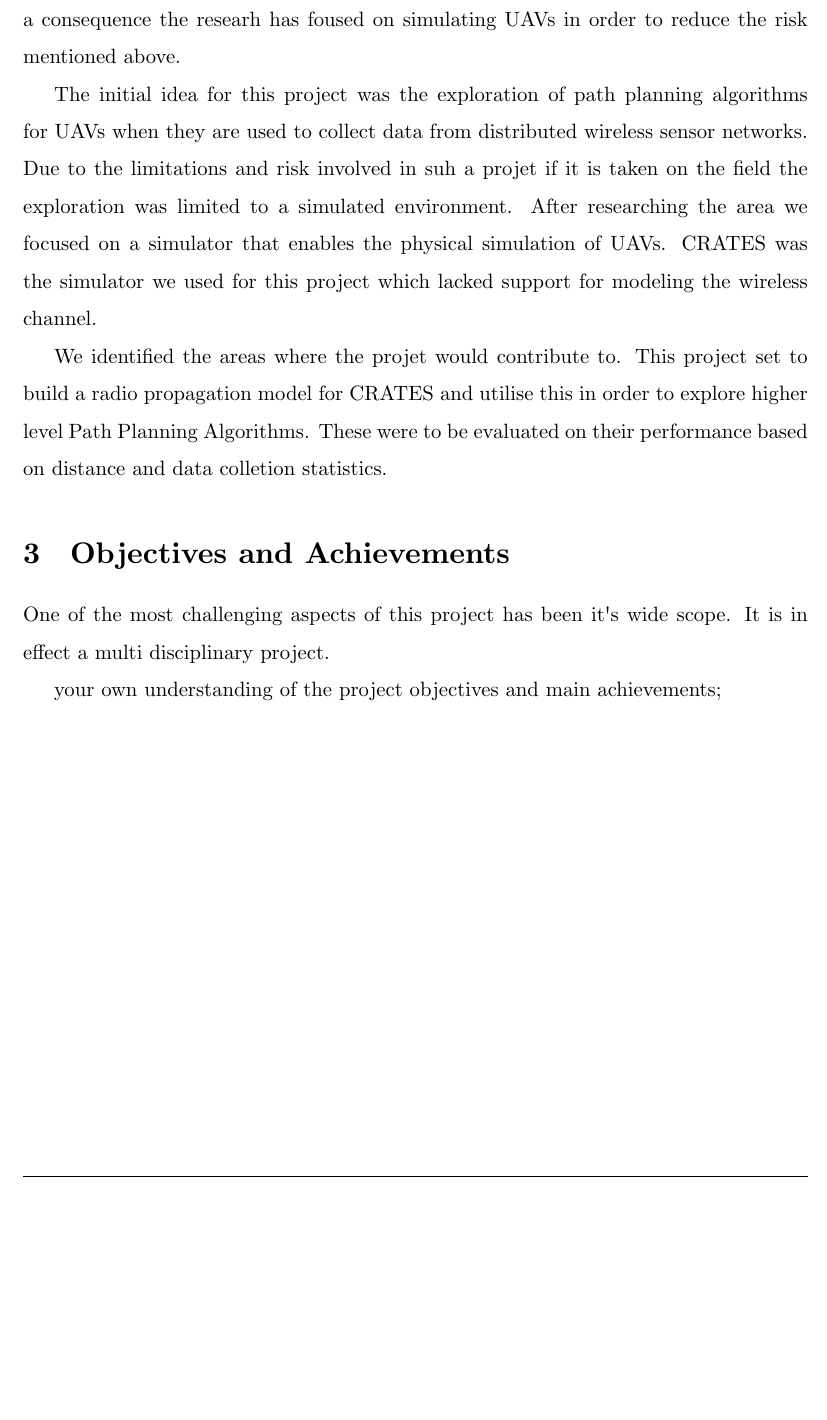
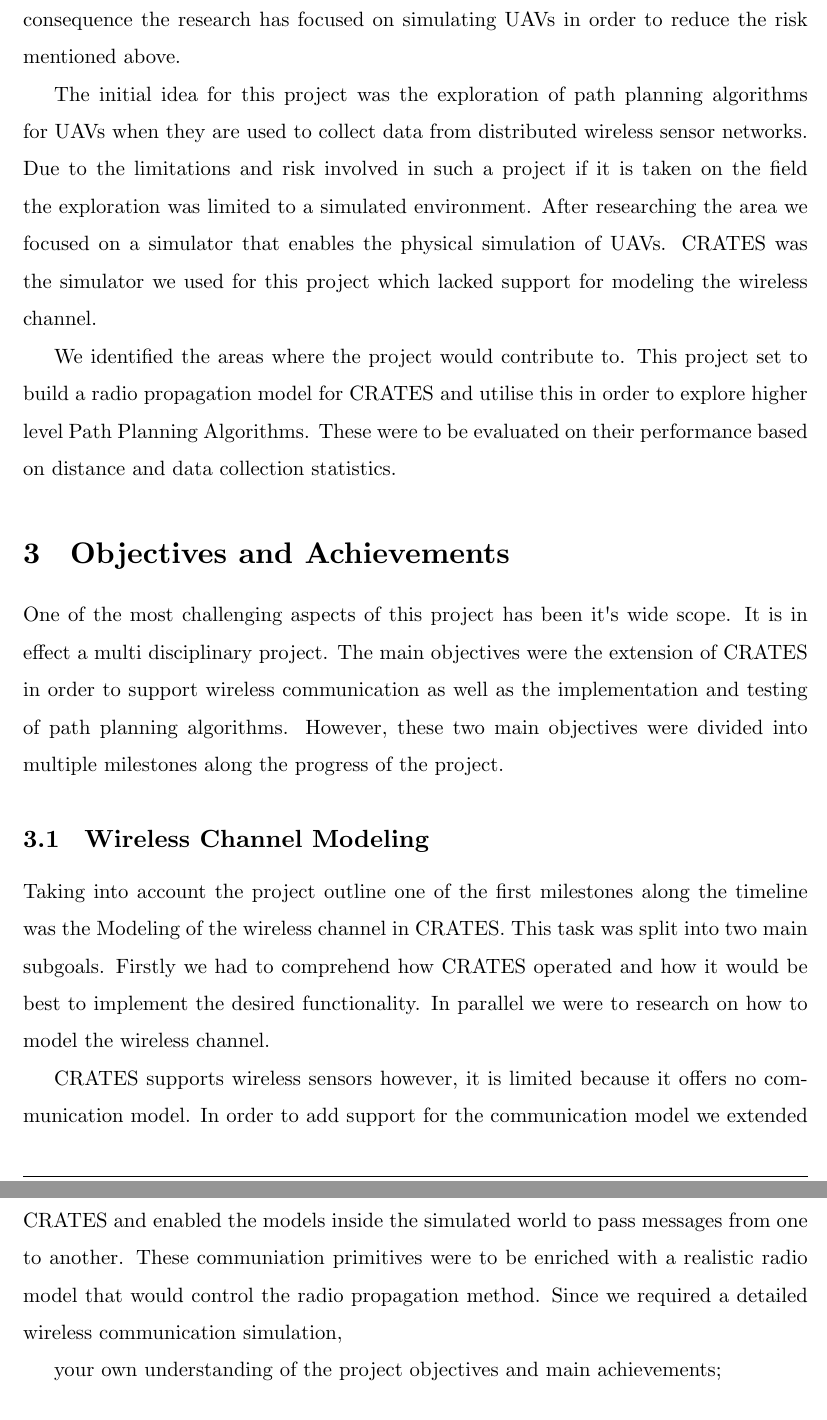
Before and after one commit to mastergreg/dronekeys_report_personal, a LaTeX document (tex/dronekey_report_personal.tex): part of page 4 of 5 before the commit and two parts of pages 4 and 5 of 6 after it, the two joined at a grey line, cut so that both start at the same text, the shorter picture padded with empty space. Compiled offline with XeLaTeX.

Commit message:
guess what, autosave

```diff
--- a/tex/dronekey_report_personal.tex
+++ b/tex/dronekey_report_personal.tex
@@ -39,29 +39,52 @@ Since the suitability of UAVs for the task is established we move to the
 implementation. In order to ensure that UAVs behave in a safe manner thorough
 testing is required. However this is not always possible due to weather
 conditions. Another factor that increases the risk significantly in this
-researh area is the cost of the UAVs the nearby environment. The high cost
-makes field testing unsuitable for this researh area. As a consequence the
-researh has foused on simulating UAVs in order to reduce the risk mentioned
+research area is the cost of the UAVs the nearby environment. The high cost
+makes field testing unsuitable for this research area. As a consequence the
+research has focused on simulating UAVs in order to reduce the risk mentioned
 above.
 
 The initial idea for this project was the exploration of path planning
 algorithms for UAVs when they are used to collect data from distributed wireless
-sensor networks. Due to the limitations and risk involved in suh a projet if it
+sensor networks. Due to the limitations and risk involved in such a project if it
 is taken on the field the exploration was limited to a simulated environment.
 After researching the area we focused on a simulator that enables the physical
 simulation of UAVs. CRATES was the simulator we used for this project which
 lacked support for modeling the wireless channel.
 
-We identified the areas where the projet would contribute to. This project set
+We identified the areas where the project would contribute to. This project set
 to build a radio propagation model for CRATES and utilise this in order to
 explore higher level Path Planning Algorithms. These were to be evaluated on
-their performance based on distance and data colletion statistics.
-
+their performance based on distance and data collection statistics.
 
 
 \section{Objectives and Achievements}
 One of the most challenging aspects of this project has been it's wide scope. It
-is in effect a multi disciplinary project.
+is in effect a multi disciplinary project. The main objectives were the
+extension of CRATES in order to support wireless communication as well as
+the implementation and testing of path planning algorithms. However, these two
+main objectives were divided into multiple milestones along the progress of the
+project.
+
+\subsection{Wireless Channel Modeling}
+Taking into account the project outline one of the first milestones along the
+timeline was the Modeling of the wireless channel in CRATES. This task was split
+into two main subgoals. Firstly we had to comprehend how CRATES operated and how
+it would be best to implement the desired functionality. In parallel we were to
+research on how to model the wireless channel.
+
+CRATES supports wireless sensors however, it is limited because it offers no
+communication model. In order to add support for the communication model we
+extended CRATES and enabled the models inside the simulated world to pass
+messages from one to another. These communiation primitives were to be enriched
+with a realistic radio model that would control the radio propagation method.
+Since we required a detailed wireless communication simulation,
+
+
+
+
+
+
 
 
 your own understanding of the project objectives and main achievements;
```
Also changed, not shown: tex/dronekey_report_personal.tex (2 more changed lines).
